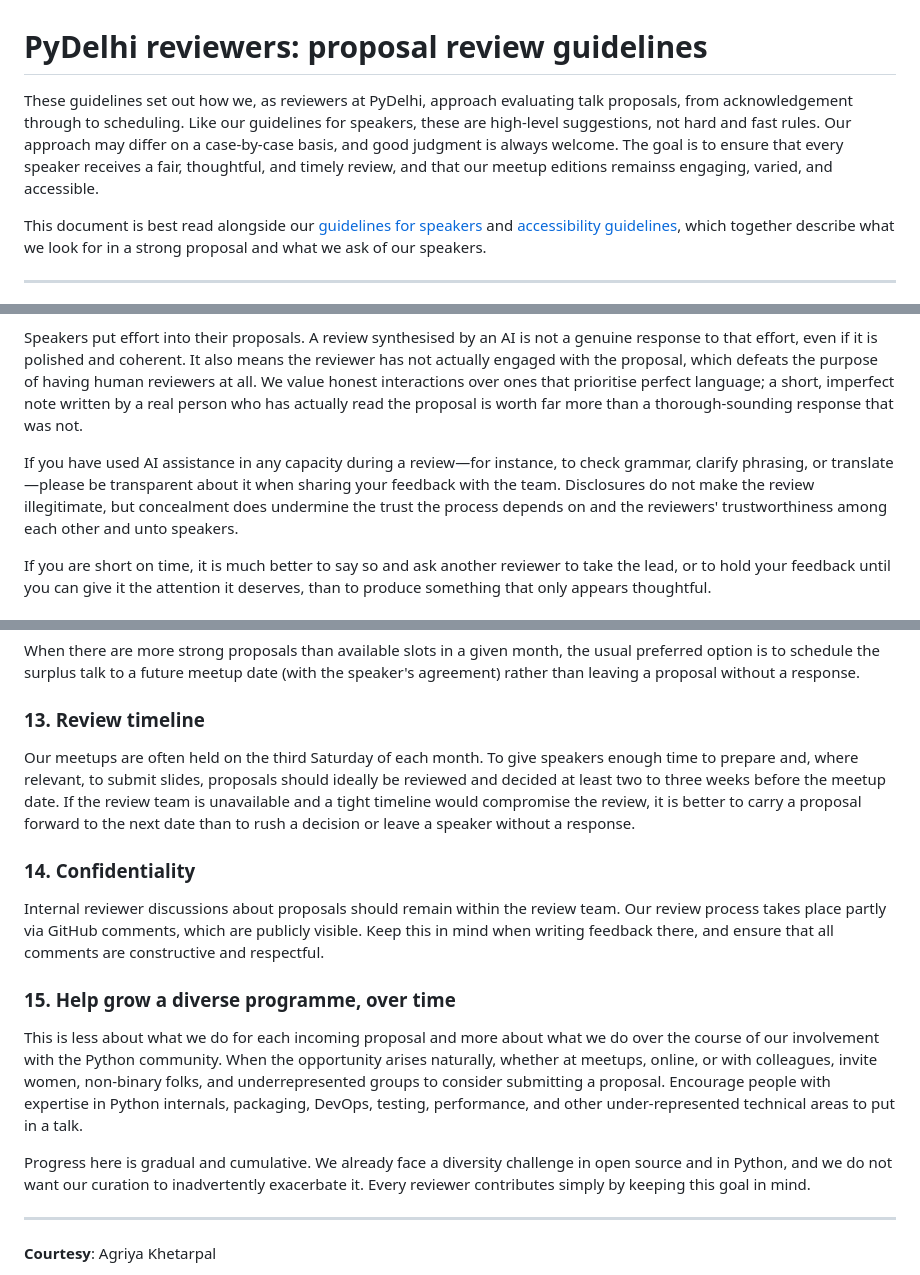
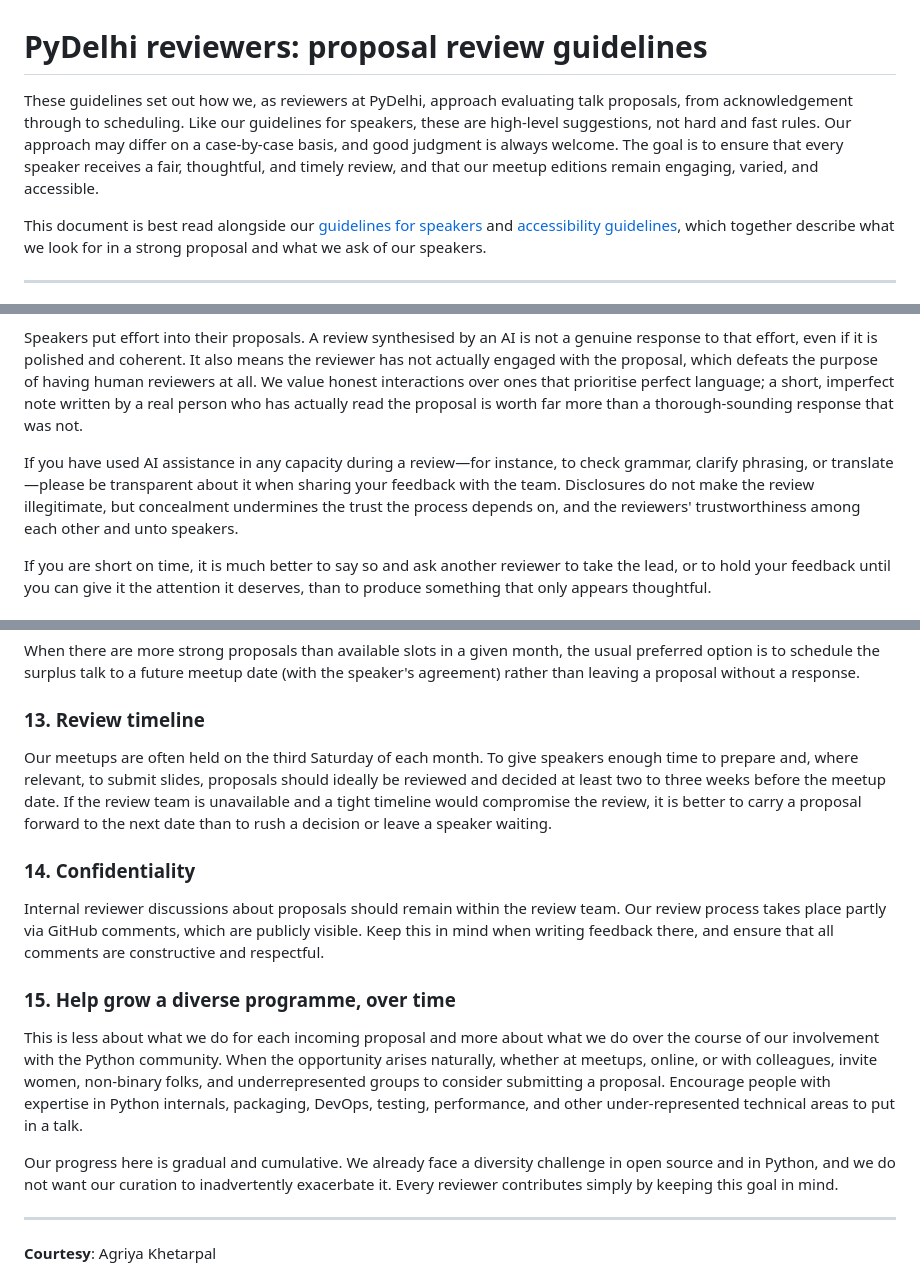
Before and after one commit to pydelhi/talks, a Markdown page: guidelines/reviewing.md, 3 parts joined by grey strips. Rendered like a GitHub page.

Commit message:
Fix grammar and a few misc. cleanups

```diff
--- a/guidelines/reviewing.md
+++ b/guidelines/reviewing.md
@@ -1,6 +1,6 @@
 # PyDelhi reviewers: proposal review guidelines
 
-These guidelines set out how we, as reviewers at PyDelhi, approach evaluating talk proposals, from acknowledgement through to scheduling. Like our guidelines for speakers, these are high-level suggestions, not hard and fast rules. Our approach may differ on a case-by-case basis, and good judgment is always welcome. The goal is to ensure that every speaker receives a fair, thoughtful, and timely review, and that our meetup editions remainss engaging, varied, and accessible.
+These guidelines set out how we, as reviewers at PyDelhi, approach evaluating talk proposals, from acknowledgement through to scheduling. Like our guidelines for speakers, these are high-level suggestions, not hard and fast rules. Our approach may differ on a case-by-case basis, and good judgment is always welcome. The goal is to ensure that every speaker receives a fair, thoughtful, and timely review, and that our meetup editions remain engaging, varied, and accessible.
 
 This document is best read alongside our [guidelines for speakers](speaking.md) and [accessibility guidelines](accessibility.md), which together describe what we look for in a strong proposal and what we ask of our speakers.
 
@@ -84,7 +84,7 @@ A meaningful review requires genuine engagement with the proposal: understanding
 
 Speakers put effort into their proposals. A review synthesised by an AI is not a genuine response to that effort, even if it is polished and coherent. It also means the reviewer has not actually engaged with the proposal, which defeats the purpose of having human reviewers at all. We value honest interactions over ones that prioritise perfect language; a short, imperfect note written by a real person who has actually read the proposal is worth far more than a thorough-sounding response that was not.
 
-If you have used AI assistance in any capacity during a review—for instance, to check grammar, clarify phrasing, or translate—please be transparent about it when sharing your feedback with the team. Disclosures do not make the review illegitimate, but concealment does undermine the trust the process depends on and the reviewers' trustworthiness among each other and unto speakers.
+If you have used AI assistance in any capacity during a review—for instance, to check grammar, clarify phrasing, or translate—please be transparent about it when sharing your feedback with the team. Disclosures do not make the review illegitimate, but concealment undermines the trust the process depends on, and the reviewers' trustworthiness among each other and unto speakers.
 
 If you are short on time, it is much better to say so and ask another reviewer to take the lead, or to hold your feedback until you can give it the attention it deserves, than to produce something that only appears thoughtful.
 
@@ -104,7 +104,7 @@ When there are more strong proposals than available slots in a given month, the
 
 ### 13. Review timeline
 
-Our meetups are often held on the third Saturday of each month. To give speakers enough time to prepare and, where relevant, to submit slides, proposals should ideally be reviewed and decided at least two to three weeks before the meetup date. If the review team is unavailable and a tight timeline would compromise the review, it is better to carry a proposal forward to the next date than to rush a decision or leave a speaker without a response.
+Our meetups are often held on the third Saturday of each month. To give speakers enough time to prepare and, where relevant, to submit slides, proposals should ideally be reviewed and decided at least two to three weeks before the meetup date. If the review team is unavailable and a tight timeline would compromise the review, it is better to carry a proposal forward to the next date than to rush a decision or leave a speaker waiting.
 
 ### 14. Confidentiality
 
@@ -114,7 +114,7 @@ Internal reviewer discussions about proposals should remain within the review te
 
 This is less about what we do for each incoming proposal and more about what we do over the course of our involvement with the Python community. When the opportunity arises naturally, whether at meetups, online, or with colleagues, invite women, non-binary folks, and underrepresented groups to consider submitting a proposal. Encourage people with expertise in Python internals, packaging, DevOps, testing, performance, and other under-represented technical areas to put in a talk.
 
-Progress here is gradual and cumulative. We already face a diversity challenge in open source and in Python, and we do not want our curation to inadvertently exacerbate it. Every reviewer contributes simply by keeping this goal in mind.
+Our progress here is gradual and cumulative. We already face a diversity challenge in open source and in Python, and we do not want our curation to inadvertently exacerbate it. Every reviewer contributes simply by keeping this goal in mind.
 
 ---
 
```
